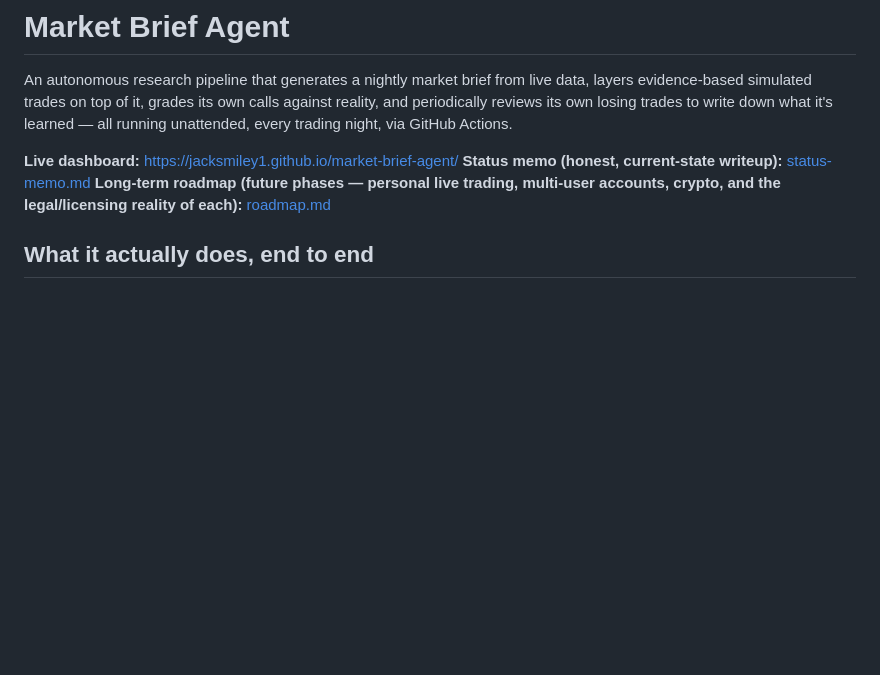
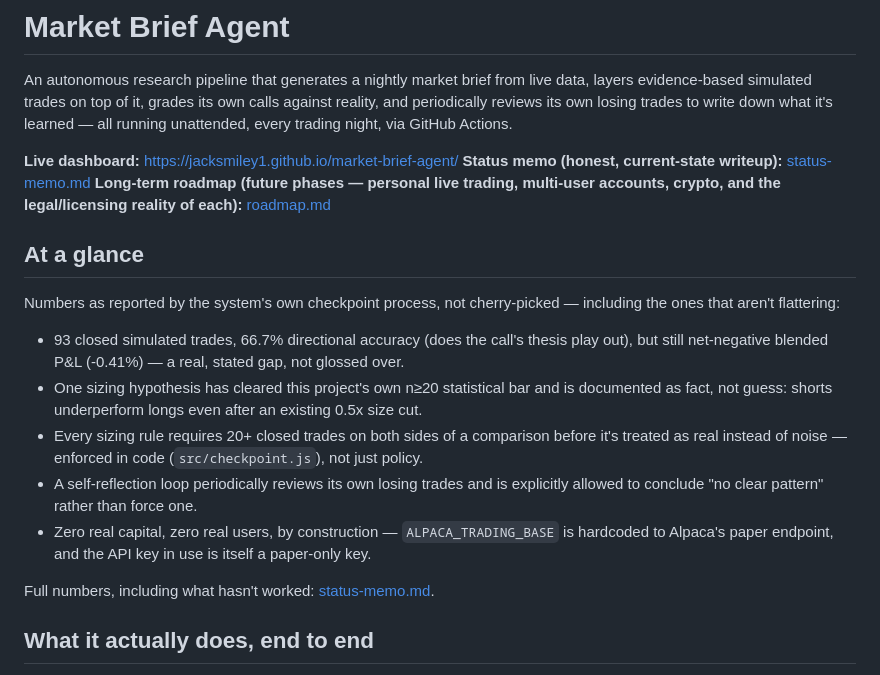
Before and after one commit to JackSmiley1/market-brief-agent, a Markdown page: README.md, the part around the change. Rendered like a GitHub page; blank space fills up the shorter version.

Commit message:
Add At a Glance section to README with honest headline numbers

```diff
--- a/README.md
+++ b/README.md
@@ -5,6 +5,18 @@ An autonomous research pipeline that generates a nightly market brief from live
 **Live dashboard:** https://jacksmiley1.github.io/market-brief-agent/
 **Status memo (honest, current-state writeup):** [status-memo.md](./status-memo.md)
 **Long-term roadmap (future phases — personal live trading, multi-user accounts, crypto, and the legal/licensing reality of each):** [roadmap.md](./roadmap.md)
+
+## At a glance
+
+Numbers as reported by the system's own checkpoint process, not cherry-picked — including the ones that aren't flattering:
+
+- 93 closed simulated trades, 66.7% directional accuracy (does the call's thesis play out), but still net-negative blended P&L (-0.41%) — a real, stated gap, not glossed over.
+- One sizing hypothesis has cleared this project's own n≥20 statistical bar and is documented as fact, not guess: shorts underperform longs even after an existing 0.5x size cut.
+- Every sizing rule requires 20+ closed trades on both sides of a comparison before it's treated as real instead of noise — enforced in code (`src/checkpoint.js`), not just policy.
+- A self-reflection loop periodically reviews its own losing trades and is explicitly allowed to conclude "no clear pattern" rather than force one.
+- Zero real capital, zero real users, by construction — `ALPACA_TRADING_BASE` is hardcoded to Alpaca's paper endpoint, and the API key in use is itself a paper-only key.
+
+Full numbers, including what hasn't worked: [status-memo.md](./status-memo.md).
 
 ## What it actually does, end to end
 
```
